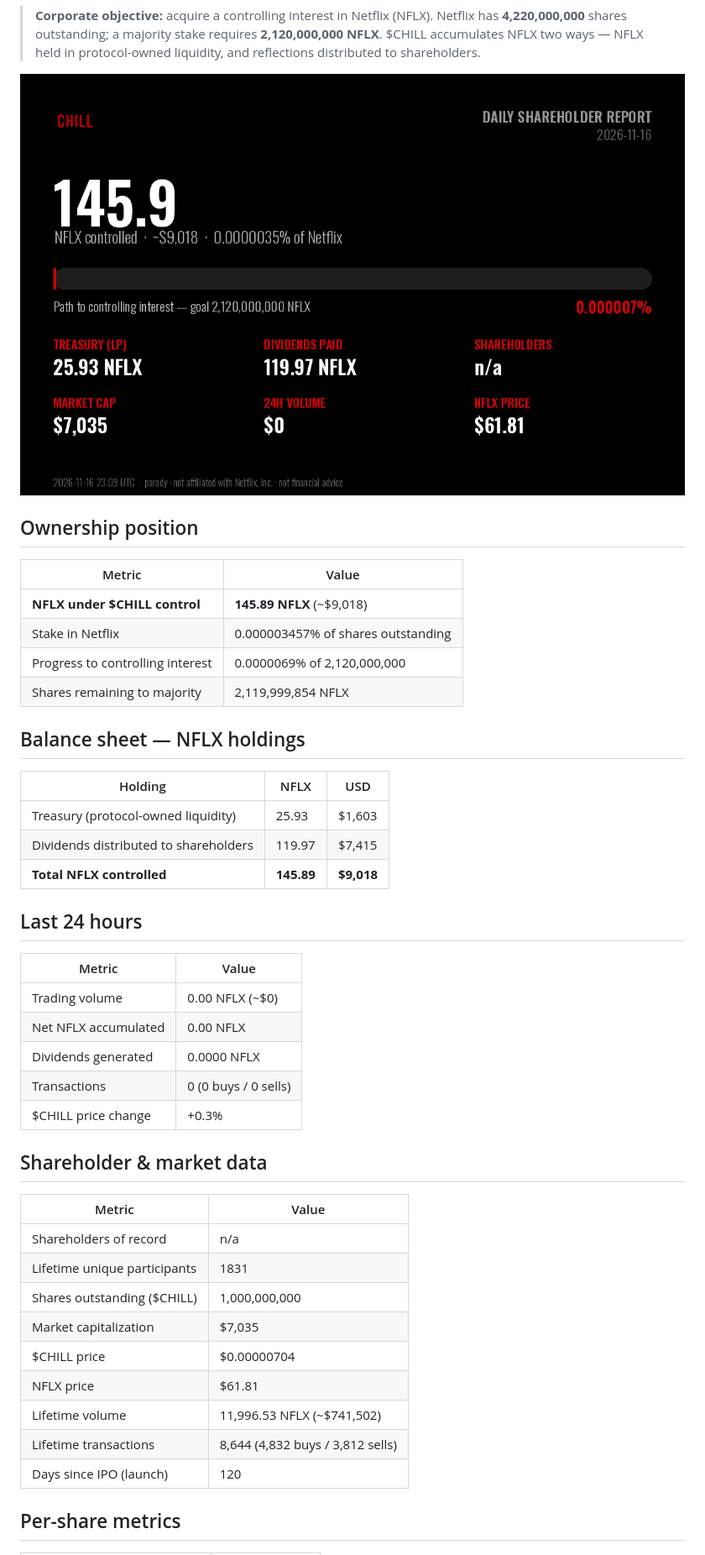
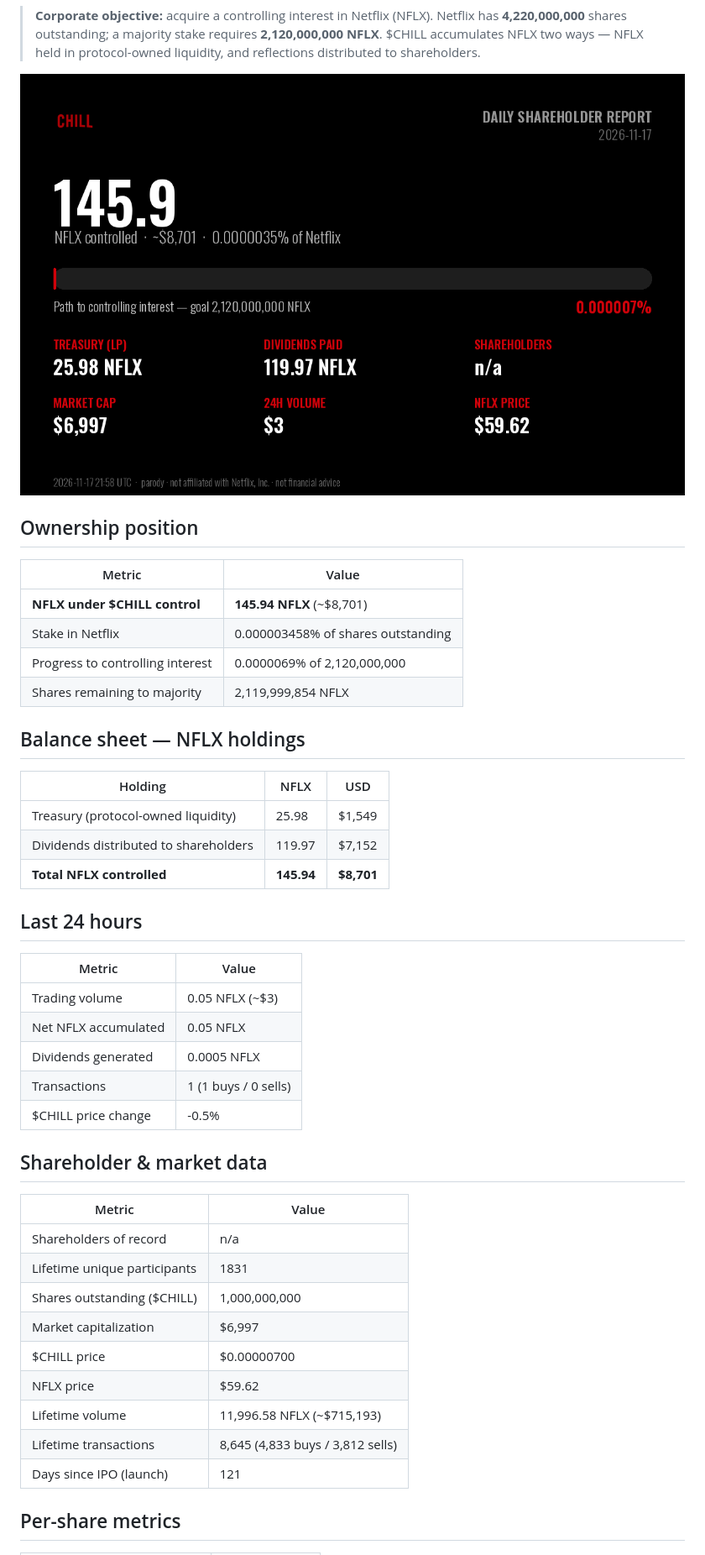
Before and after one commit to mavrkofficial/nflx-n-chill, a Markdown page: daily-holder-report/README.md, the part around one of its changes. Shown at 84% size. Rendered like a GitHub page; pictures changed too: daily-holder-report/shareholder-card.png.

Commit message:
chore: daily $CHILL shareholder report (2026-11-17)

```diff
--- a/daily-holder-report/README.md
+++ b/daily-holder-report/README.md
@@ -13,8 +13,8 @@
 
 | Metric | Value |
 |---|---|
-| **NFLX under $CHILL control** | **145.89 NFLX** (~$9,018) |
-| Stake in Netflix | 0.000003457% of shares outstanding |
+| **NFLX under $CHILL control** | **145.94 NFLX** (~$8,701) |
+| Stake in Netflix | 0.000003458% of shares outstanding |
 | Progress to controlling interest | 0.0000069% of 2,120,000,000 |
 | Shares remaining to majority | 2,119,999,854 NFLX |
 
@@ -22,19 +22,19 @@
 
 | Holding | NFLX | USD |
 |---|---|---|
-| Treasury (protocol-owned liquidity) | 25.93 | $1,603 |
-| Dividends distributed to shareholders | 119.97 | $7,415 |
-| **Total NFLX controlled** | **145.89** | **$9,018** |
+| Treasury (protocol-owned liquidity) | 25.98 | $1,549 |
+| Dividends distributed to shareholders | 119.97 | $7,152 |
+| **Total NFLX controlled** | **145.94** | **$8,701** |
 
 ## Last 24 hours
 
 | Metric | Value |
 |---|---|
-| Trading volume | 0.00 NFLX (~$0) |
-| Net NFLX accumulated | 0.00 NFLX |
-| Dividends generated | 0.0000 NFLX |
-| Transactions | 0 (0 buys / 0 sells) |
-| $CHILL price change | +0.3% |
+| Trading volume | 0.05 NFLX (~$3) |
+| Net NFLX accumulated | 0.05 NFLX |
+| Dividends generated | 0.0005 NFLX |
+| Transactions | 1 (1 buys / 0 sells) |
+| $CHILL price change | -0.5% |
 
 ## Shareholder & market data
 
@@ -43,12 +43,12 @@
 | Shareholders of record | n/a |
 | Lifetime unique participants | 1831 |
 | Shares outstanding ($CHILL) | 1,000,000,000 |
-| Market capitalization | $7,035 |
-| $CHILL price | $0.00000704 |
-| NFLX price | $61.81 |
-| Lifetime volume | 11,996.53 NFLX (~$741,502) |
-| Lifetime transactions | 8,644 (4,832 buys / 3,812 sells) |
-| Days since IPO (launch) | 120 |
+| Market capitalization | $6,997 |
+| $CHILL price | $0.00000700 |
+| NFLX price | $59.62 |
+| Lifetime volume | 11,996.58 NFLX (~$715,193) |
+| Lifetime transactions | 8,645 (4,833 buys / 3,812 sells) |
+| Days since IPO (launch) | 121 |
 
 ## Per-share metrics
 
```
Also changed, not shown: other parts of daily-holder-report/README.md (+4 -4 lines), 2 other files.
